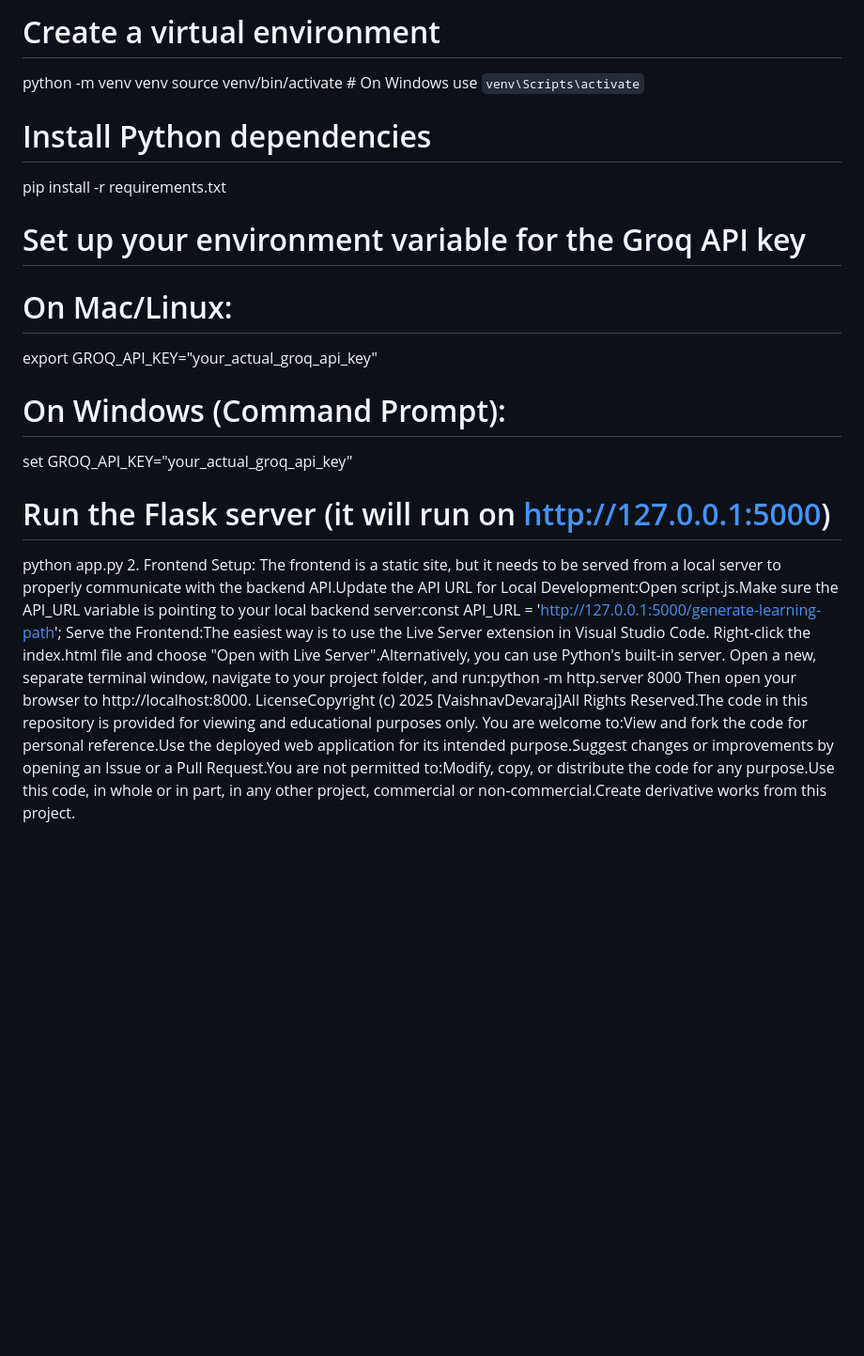
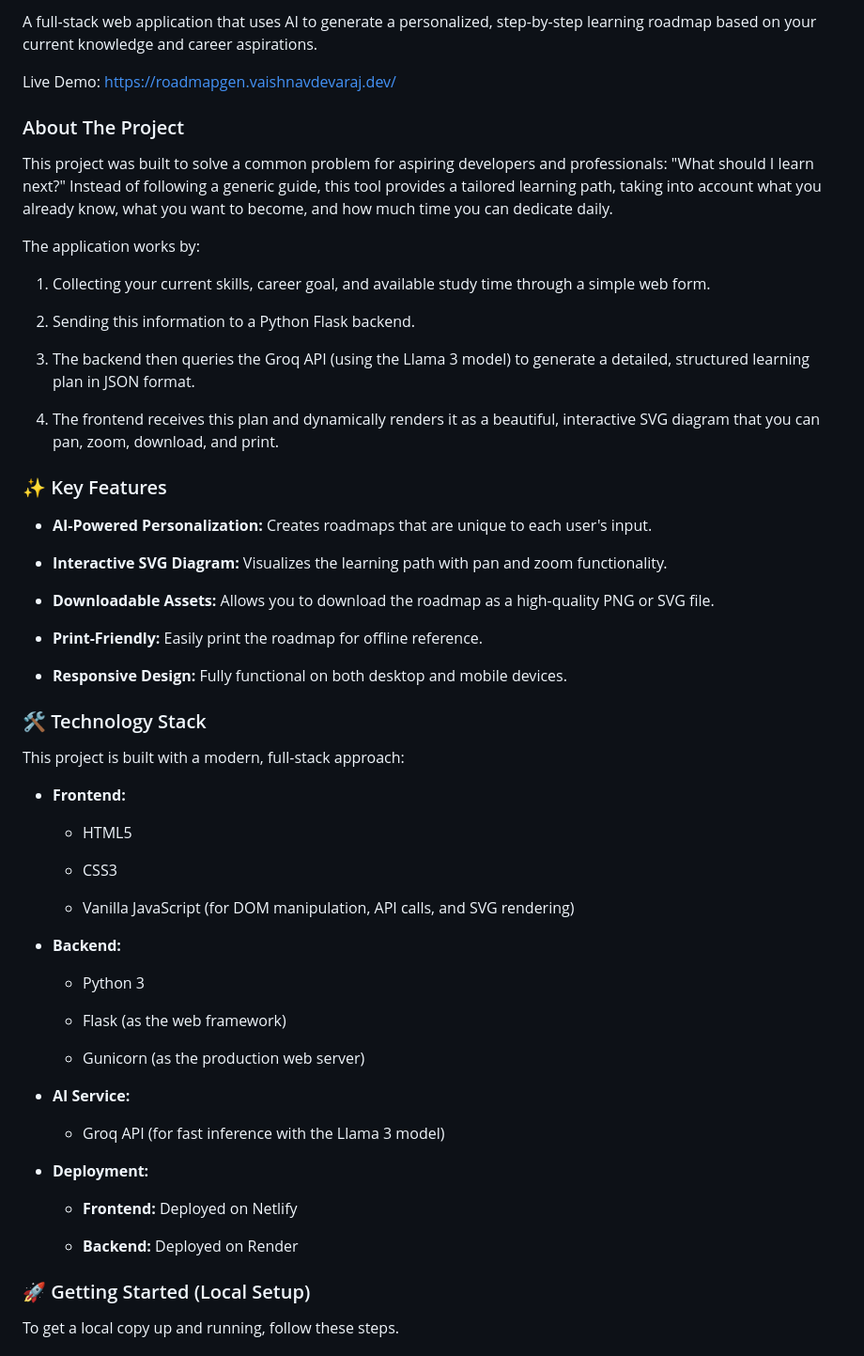
Before and after one commit to VaishnavDevaraj/roadmap_gen, a Markdown page: README.md, the part around one of its changes. Shown at 94% size. Drawn GitHub-style; blank space fills up the shorter version.

```diff
--- a/README.md
+++ b/README.md
@@ -6,20 +3,68 @@ cd roadmap_gen
 
-# Create a virtual environment
-python -m venv venv
-source venv/bin/activate  # On Windows use `venv\Scripts\activate`
+A full-stack web application that uses AI to generate a personalized, step-by-step learning roadmap based on your current knowledge and career aspirations.
 
-# Install Python dependencies
-pip install -r requirements.txt
+Live Demo: [https://roadmapgen.vaishnavdevaraj.dev/](https://roadmapgen.vaishnavdevaraj.dev/)
 
-# Set up your environment variable for the Groq API key
-# On Mac/Linux:
-export GROQ_API_KEY="your_actual_groq_api_key"
-# On Windows (Command Prompt):
-set GROQ_API_KEY="your_actual_groq_api_key"
+### About The Project
 
-# Run the Flask server (it will run on http://127.0.0.1:5000)
-python app.py
-2. Frontend Setup: The frontend is a static site, but it needs to be served from a local server to properly communicate with the backend API.Update the API URL for Local Development:Open script.js.Make sure the API_URL variable is pointing to your local backend server:const API_URL = 'http://127.0.0.1:5000/generate-learning-path';
-Serve the Frontend:The easiest way is to use the Live Server extension in Visual Studio Code. Right-click the index.html file and choose "Open with Live Server".Alternatively, you can use Python's built-in server. Open a new, separate terminal window, navigate to your project folder, and run:python -m http.server 8000
-Then open your browser to http://localhost:8000.
-LicenseCopyright (c) 2025 [VaishnavDevaraj]All Rights Reserved.The code in this repository is provided for viewing and educational purposes only. You are welcome to:View and fork the code for personal reference.Use the deployed web application for its intended purpose.Suggest changes or improvements by opening an Issue or a Pull Request.You are not permitted to:Modify, copy, or distribute the code for any purpose.Use this code, in whole or in part, in any other project, commercial or non-commercial.Create derivative works from this project.
+This project was built to solve a common problem for aspiring developers and professionals: "What should I learn next?" Instead of following a generic guide, this tool provides a tailored learning path, taking into account what you already know, what you want to become, and how much time you can dedicate daily.
+
+The application works by:
+
+1.  Collecting your current skills, career goal, and available study time through a simple web form.
+
+2.  Sending this information to a Python Flask backend.
+
+3.  The backend then queries the Groq API (using the Llama 3 model) to generate a detailed, structured learning plan in JSON format.
+
+4.  The frontend receives this plan and dynamically renders it as a beautiful, interactive SVG diagram that you can pan, zoom, download, and print.
+
+
+### ✨ Key Features
+
+*   **AI-Powered Personalization:** Creates roadmaps that are unique to each user's input.
+
+*   **Interactive SVG Diagram:** Visualizes the learning path with pan and zoom functionality.
+
+*   **Downloadable Assets:** Allows you to download the roadmap as a high-quality PNG or SVG file.
+
+*   **Print-Friendly:** Easily print the roadmap for offline reference.
+
+*   **Responsive Design:** Fully functional on both desktop and mobile devices.
+
+
+### 🛠️ Technology Stack
+
+This project is built with a modern, full-stack approach:
+
+*   **Frontend:**
+
+    *   HTML5
+
+    *   CSS3
+
+    *   Vanilla JavaScript (for DOM manipulation, API calls, and SVG rendering)
+
+*   **Backend:**
+
+    *   Python 3
+
+    *   Flask (as the web framework)
+
+    *   Gunicorn (as the production web server)
+
+*   **AI Service:**
+
+    *   Groq API (for fast inference with the Llama 3 model)
+
+*   **Deployment:**
+
+    *   **Frontend:** Deployed on Netlify
+
+    *   **Backend:** Deployed on Render
+
+
+### 🚀 Getting Started (Local Setup)
+
+To get a local copy up and running, follow these steps.
+
```
Also changed, not shown: other parts of README.md (+49 -5 lines).
